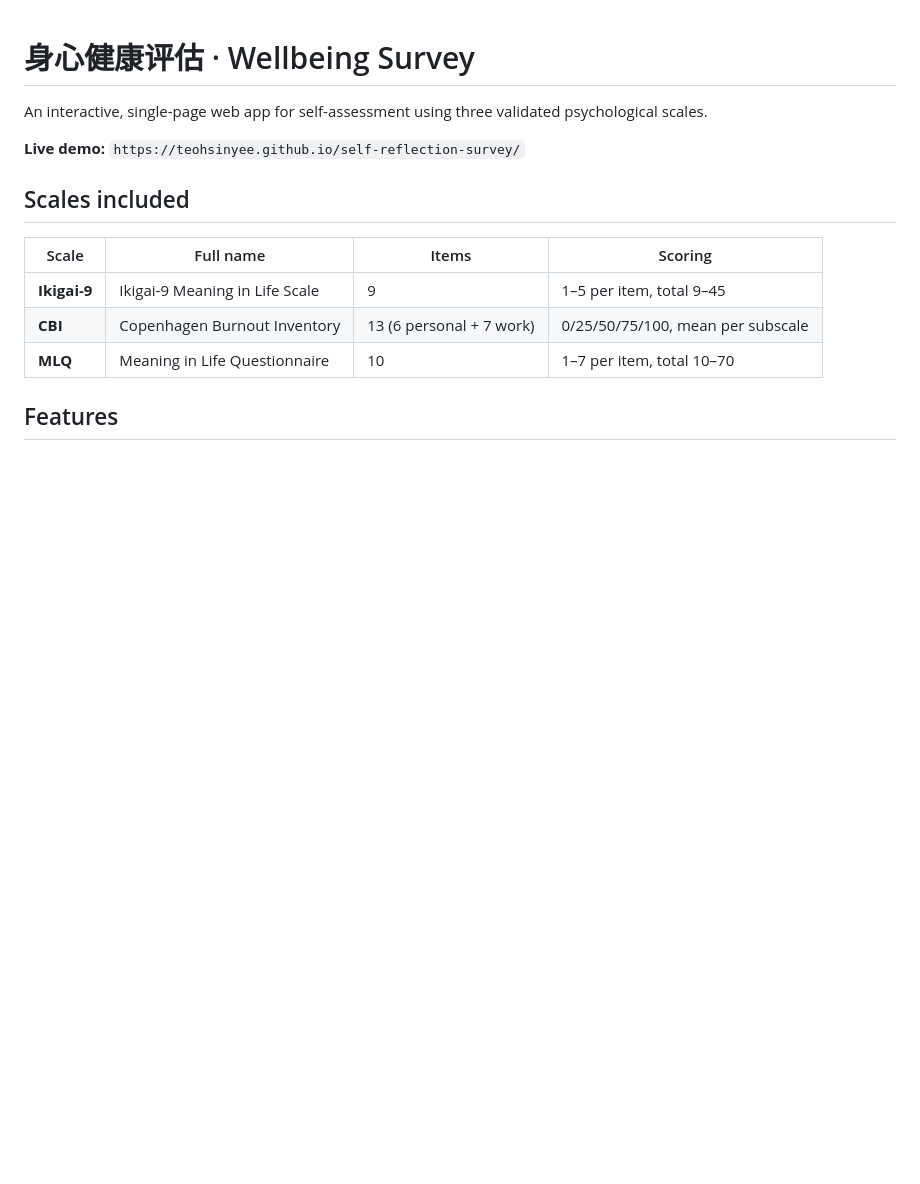
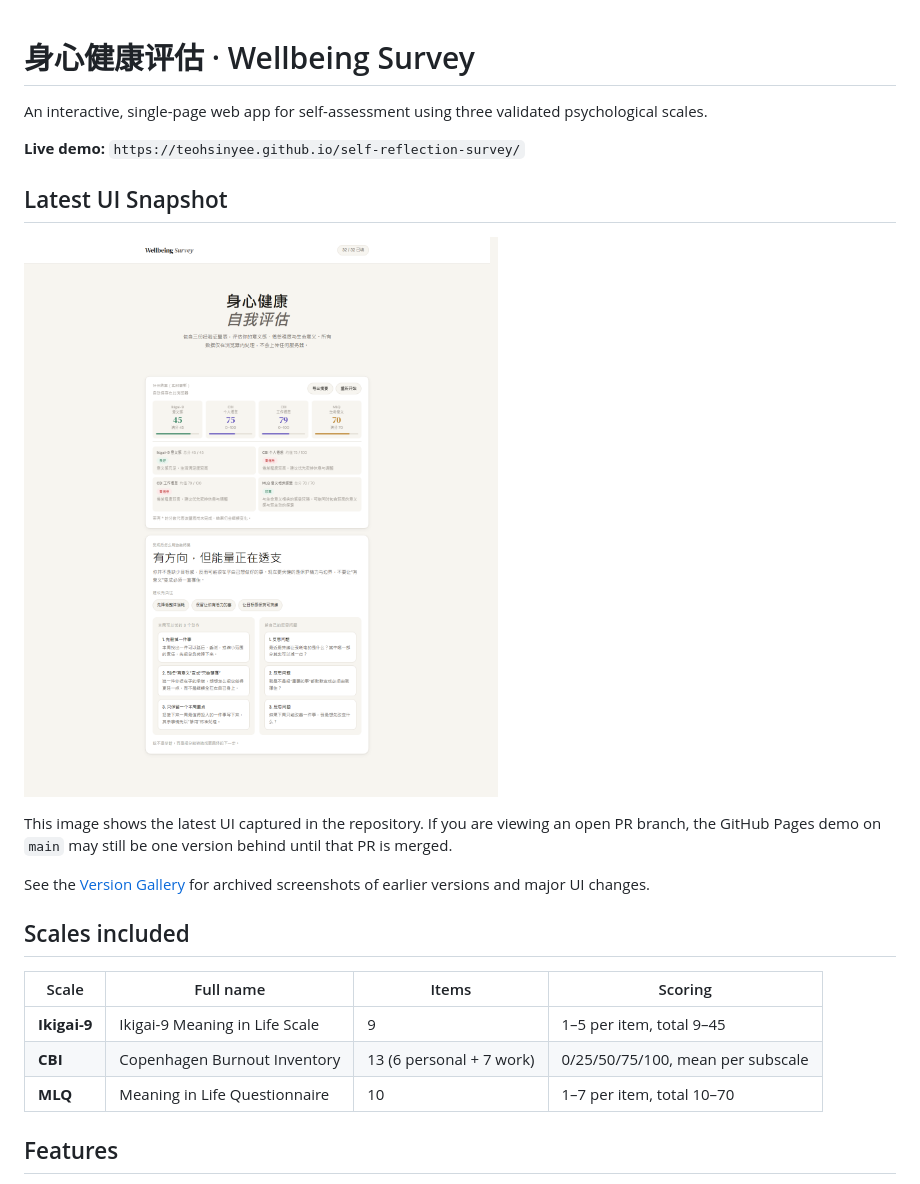
Before and after one commit to teohsinyee/self-reflection-survey, a Markdown page: README.md, the part around the change. Rendered like a GitHub page; pictures changed too: docs/screenshots/v2-actionable-results/results-guidance.png (added); blank space fills up the shorter version.

Commit message:
docs(versioning): add screenshot gallery for UI history

```diff
--- a/README.md
+++ b/README.md
@@ -3,6 +3,14 @@
 An interactive, single-page web app for self-assessment using three validated psychological scales.
 
 **Live demo:** `https://teohsinyee.github.io/self-reflection-survey/`
+
+## Latest UI Snapshot
+
+![Current survey UI with completed results guidance](docs/screenshots/v2-actionable-results/results-guidance.png)
+
+This image shows the latest UI captured in the repository. If you are viewing an open PR branch, the GitHub Pages demo on `main` may still be one version behind until that PR is merged.
+
+See the [Version Gallery](docs/version-gallery.md) for archived screenshots of earlier versions and major UI changes.
 
 ## Scales included
 
```
Also changed, not shown: docs/version-gallery.md (added, +33 -0 lines), docs/screenshots/v1-initial-release/overview.png (added).
